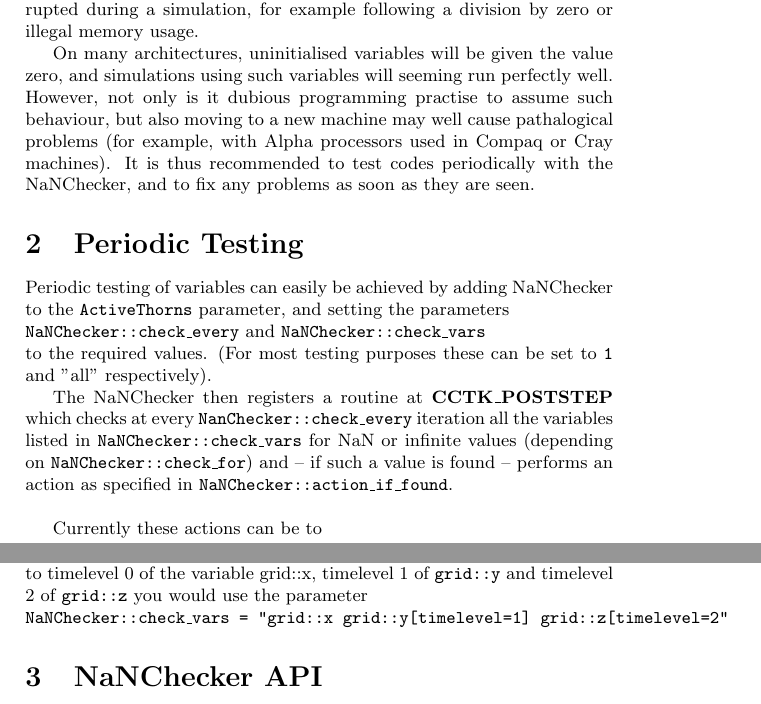
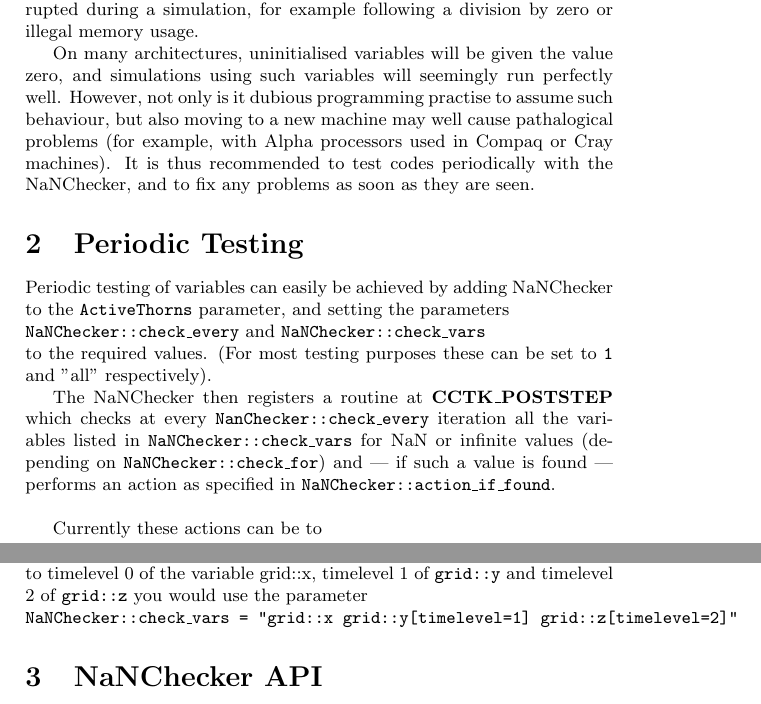
Before and after one commit to max-morris/cactusutils, a LaTeX document (NaNChecker/doc/documentation.tex): two parts of pages 1 and 2 of 6, joined at a grey line, cut so that both start at the same text. Compiled offline with pdfLaTeX.

Commit message:
NaNChecker: typo fixes
git-svn-id: https://svn.cactuscode.org/arrangements/CactusUtils/NaNChecker/trunk@29 ff385933-4943-42dc-877b-ffc776028de6

```diff
--- a/NaNChecker/doc/documentation.tex
+++ b/NaNChecker/doc/documentation.tex
@@ -23,7 +23,7 @@
 by zero or illegal memory usage.
 
 On many architectures, uninitialised variables will be given the value
-zero, and simulations using such variables will seeming run perfectly
+zero, and simulations using such variables will seemingly run perfectly
 well. However, not only is it dubious programming practise to assume such
 behaviour, but also moving to a new machine may well cause pathalogical
 problems (for example, with Alpha processors used in Compaq or Cray machines).
@@ -46,7 +46,7 @@
 The NaNChecker then registers a routine at {\bf CCTK\_POSTSTEP} which checks
 at every {\tt NanChecker::check\_every} iteration all the variables listed in
 {\tt NaNChecker::check\_vars} for NaN or infinite values (depending on {\tt
-NaNChecker::check\_for}) and -- if such a value is found -- performs an
+NaNChecker::check\_for}) and --- if such a value is found --- performs an
 action as specified in {\tt NaNChecker::action\_if\_found}.\\
 
 Currently these actions can be to
@@ -79,7 +79,7 @@
 {\tt grid::z} you would use the parameter
 
 \noindent
-{\tt NaNChecker::check\_vars = "grid::x grid::y[timelevel=1] grid::z[timelevel=2"}
+{\tt NaNChecker::check\_vars = "grid::x grid::y[timelevel=1] grid::z[timelevel=2]"}
 
 %
 \section{NaNChecker API}
```
